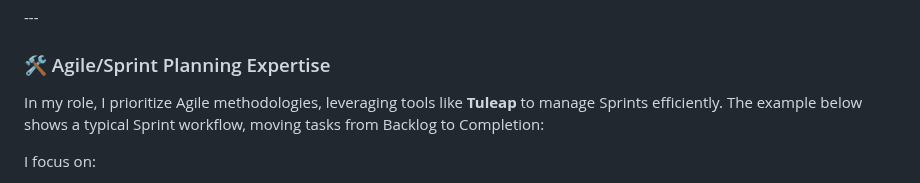
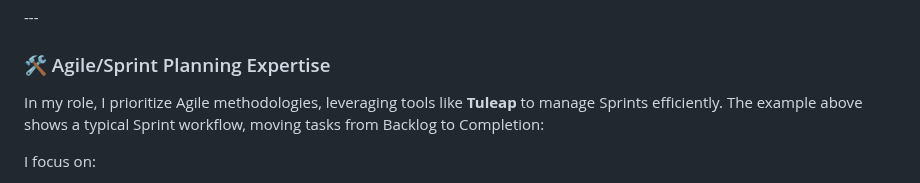
Before and after one commit to yasirusama61/yasirusama61, a Markdown page: README.md, the part around the change. GitHub-like rendering.

Commit message:
fixed typos

```diff
--- a/README.md
+++ b/README.md
@@ -29,7 +29,7 @@ I'm an **AI Engineer at XING Mobility** with a passion for advancing technology
 
 ### 🛠️ Agile/Sprint Planning Expertise
 
-In my role, I prioritize Agile methodologies, leveraging tools like **Tuleap** to manage Sprints efficiently. The example below shows a typical Sprint workflow, moving tasks from Backlog to Completion:
+In my role, I prioritize Agile methodologies, leveraging tools like **Tuleap** to manage Sprints efficiently. The example above shows a typical Sprint workflow, moving tasks from Backlog to Completion:
 
 I focus on:
 - **Backlog Refinement**: Organizing tasks by priority for upcoming Sprints.
```
